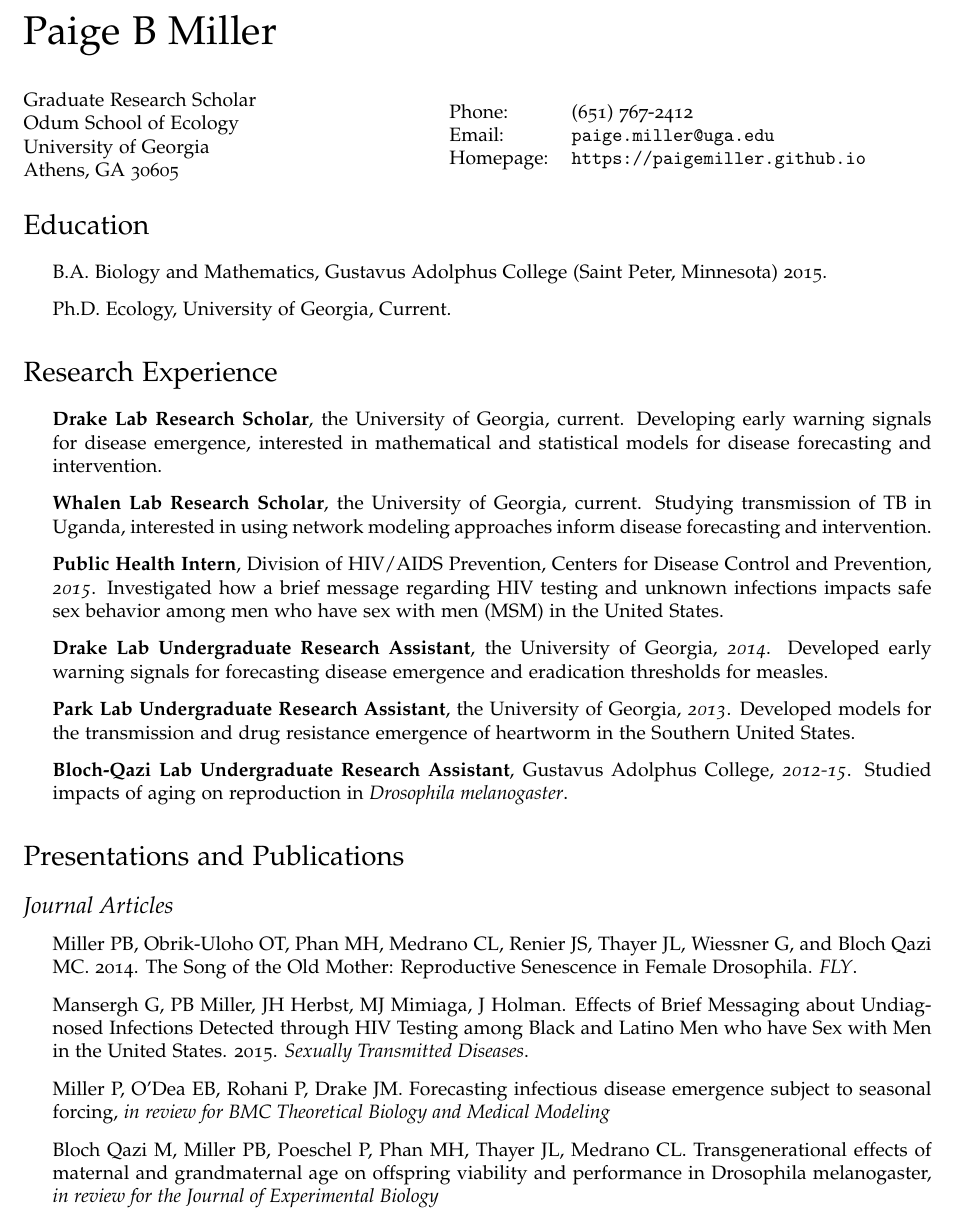
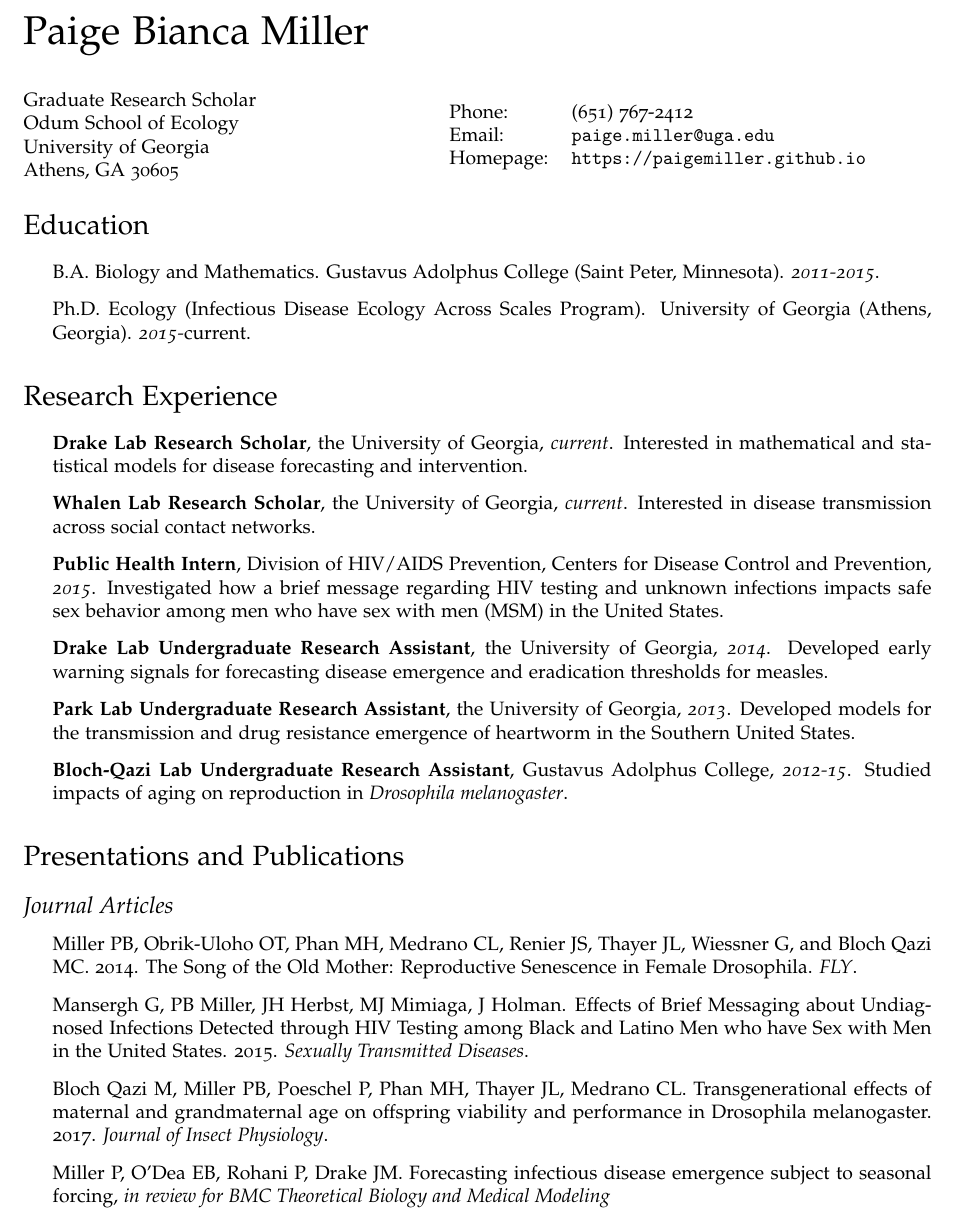
Before and after one commit to paigemiller/paigemiller.github.io, a LaTeX CV (docs/MillerP-CV.tex): part of page 1 of 3, cut so that both start at the same text. Compiled offline with pdfLaTeX.

Commit message:
some updates

```diff
--- a/docs/MillerP-CV.tex
+++ b/docs/MillerP-CV.tex
@@ -21,7 +21,7 @@
 \usepackage[sc,osf]{mathpazo}
 
 % Set your name here
-\def\name{Paige B Miller}
+\def\name{Paige Bianca Miller}
 
 % Replace this with a link to your CV if you like, or set it empty
 % (as in \def\footerlink{}) to remove the link in the footer:
@@ -100,16 +100,16 @@
 \section*{Education}
 
 \begin{itemize}
-  \item B.A. Biology and Mathematics, Gustavus Adolphus College (Saint Peter, Minnesota) 2015.
+  \item B.A. Biology and Mathematics. Gustavus Adolphus College (Saint Peter, Minnesota). \textit{2011-2015}.
 
-  \item Ph.D. Ecology, University of Georgia, Current.
+  \item Ph.D. Ecology (Infectious Disease Ecology Across Scales Program). University of Georgia (Athens, Georgia). \textit{2015-}current.
 \end{itemize}
 
 \section*{Research Experience}
 
 \begin{itemize}
-\item \textbf{Drake Lab Research Scholar}, the University of Georgia, current. Developing early warning signals for disease emergence, interested in mathematical and statistical models for disease forecasting and intervention.
-\item \textbf{Whalen Lab Research Scholar}, the University of Georgia, current. Studying transmission of TB in Uganda, interested in using network modeling approaches inform disease forecasting and intervention.
+\item \textbf{Drake Lab Research Scholar}, the University of Georgia, \textit{current}. Interested in mathematical and statistical models for disease forecasting and intervention.
+\item \textbf{Whalen Lab Research Scholar}, the University of Georgia, \textit{current}. Interested in disease transmission across social contact networks.
 
 \item \textbf{Public Health Intern}, Division of HIV/AIDS Prevention, Centers for Disease Control and Prevention, \textit{2015}. Investigated how a brief message regarding HIV testing and unknown infections impacts safe sex behavior among men who have sex with men (MSM) in the United States.
 \item \textbf{Drake Lab Undergraduate Research Assistant}, the University of Georgia, \textit{2014}. Developed early warning signals for forecasting disease emergence and eradication thresholds  for measles.
@@ -125,9 +125,8 @@
 \begin{itemize}
 \item Miller PB, Obrik-Uloho OT, Phan MH, Medrano CL, Renier JS, Thayer JL, Wiessner G, and Bloch Qazi MC. 2014. The Song of the Old Mother: Reproductive Senescence in Female Drosophila. \textit{FLY}.
 \item Mansergh G, PB Miller, JH Herbst, MJ Mimiaga, J Holman. Effects of Brief Messaging about Undiagnosed Infections Detected through HIV Testing among Black and Latino Men who have Sex with Men in the United States. 2015. \textit{Sexually Transmitted Diseases}.
+\item Bloch Qazi M, Miller PB, Poeschel P, Phan MH, Thayer JL, Medrano CL. Transgenerational effects of maternal and grandmaternal age on offspring viability and performance in Drosophila melanogaster. 2017. \textit{Journal of Insect Physiology}.
 \item Miller P, O'Dea EB, Rohani P, Drake JM. Forecasting infectious disease emergence subject to seasonal forcing, \textit{in review for BMC Theoretical Biology and Medical Modeling}
-\item Bloch Qazi M, Miller PB, Poeschel P, Phan MH, Thayer JL, Medrano CL. Transgenerational effects of maternal and grandmaternal age on offspring viability and performance in Drosophila melanogaster, \textit{in review for the Journal of Experimental Biology}
-
 \end{itemize}
 
 \subsection*{Presentations}
```
Also changed, not shown: docs/MillerP-CV.pdf, docs/Poster-MIDAS-2017.pdf (added), docs/transgen.pdf (added), 3 other files.
